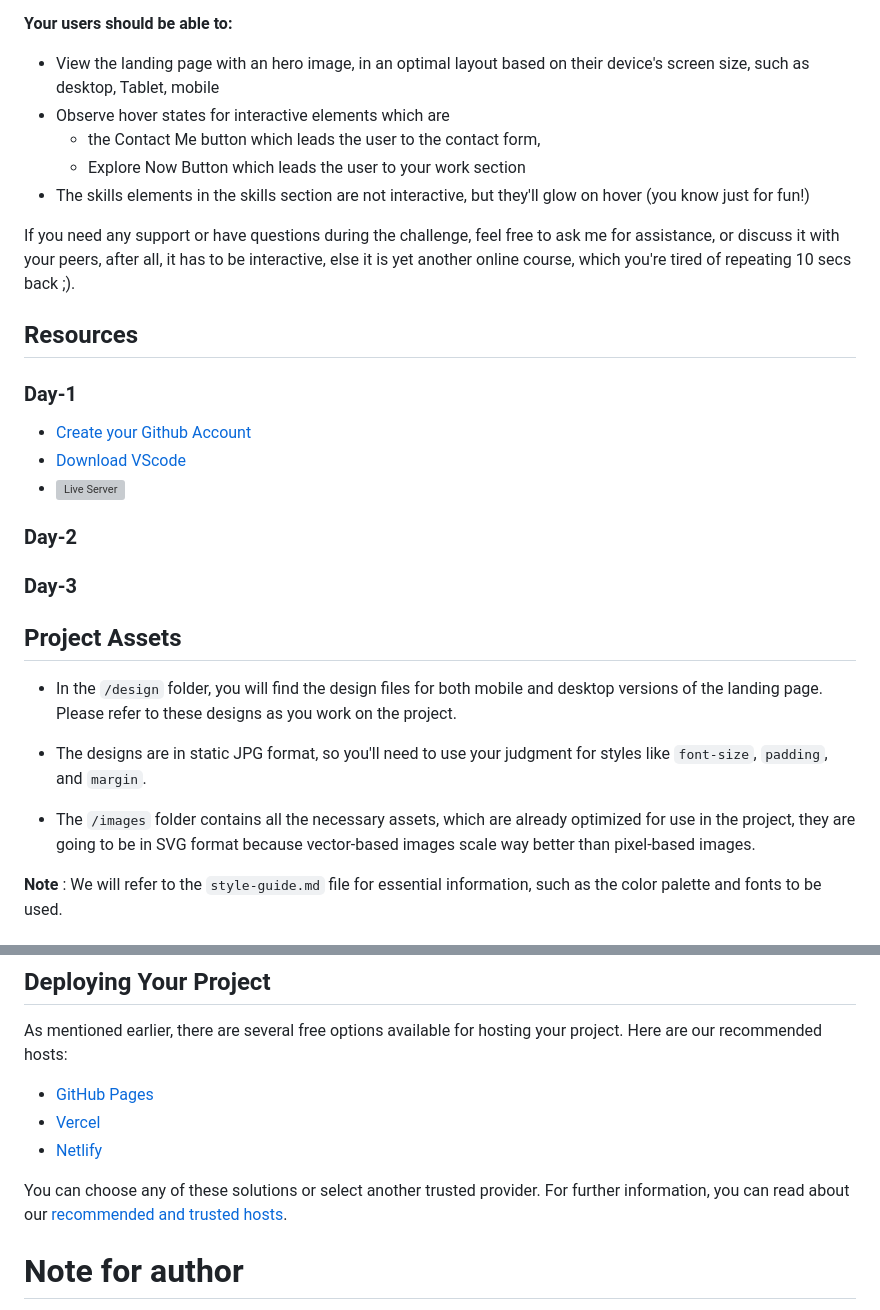
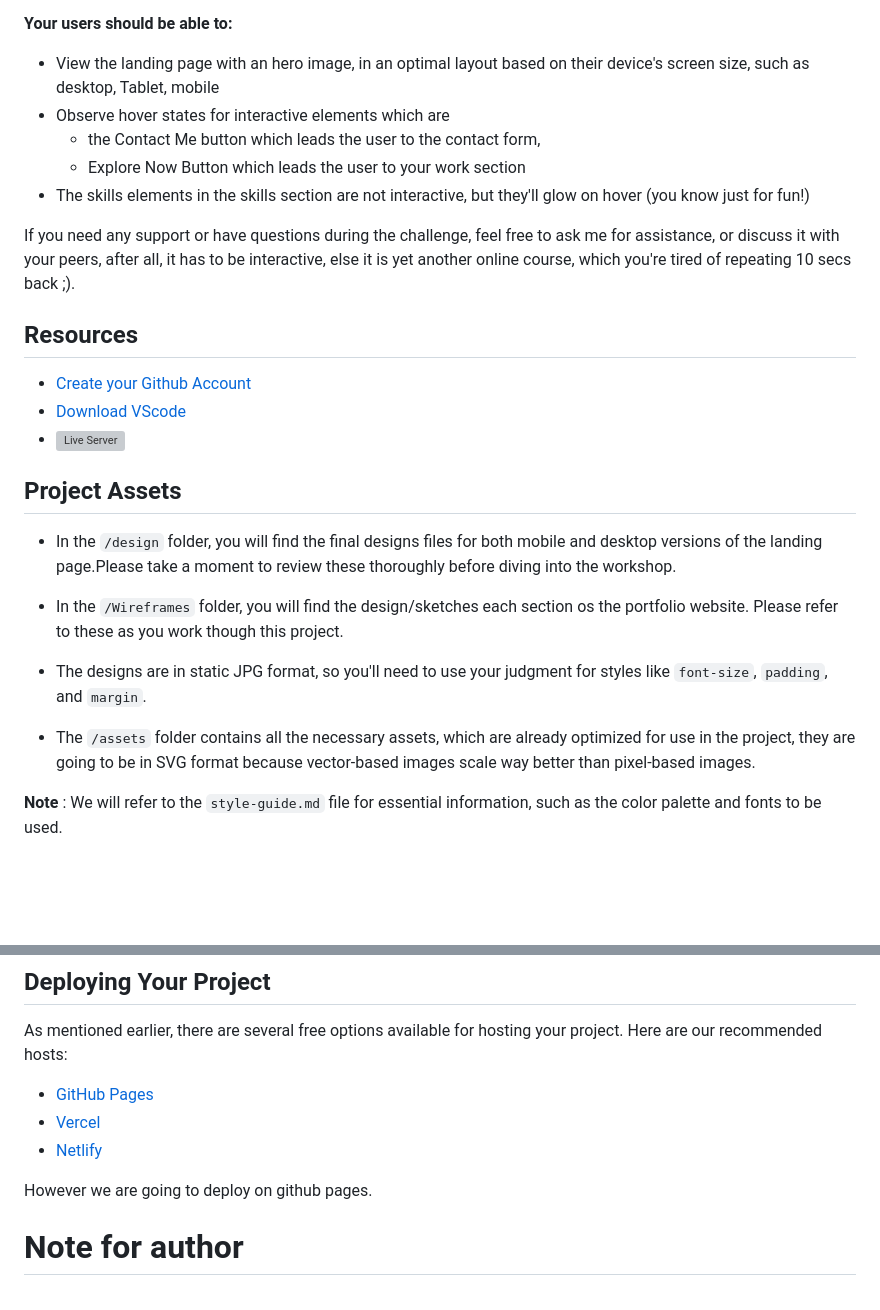
Before and after one commit to nis6/Portfolio-Landing-Page, a Markdown page: README.md, 2 parts joined by grey strips. Rendered like a GitHub page; blank space fills up the shorter version; grey boxes are pictures that could not be loaded.

```diff
--- a/README.md
+++ b/README.md
@@ -32,31 +53,27 @@ Your task is to build a personal portfolio landing page that closely matches the
 
 - View the landing page with an hero image, in an optimal layout based on their device's screen size, such as desktop, Tablet, mobile
 - Observe hover states for interactive elements which are
-    - the Contact Me button which leads the user to the contact form,
-    - Explore Now Button which leads the user to your work section
+  - the Contact Me button which leads the user to the contact form,
+  - Explore Now Button which leads the user to your work section
 - The skills elements in the skills section are not interactive, but they'll glow on hover (you know just for fun!)
 
 If you need any support or have questions during the challenge, feel free to ask me for assistance, or discuss it with your peers, after all, it has to be interactive, else it is yet another online course, which you're tired of repeating 10 secs back ;).
 
 ## Resources
 
-### Day-1
 - [Create your Github Account](https://github.com/)
 - [Download VScode](https://code.visualstudio.com/download)
 - ![Live Server](https://github.com/nis6/Portfolio-Landing-Page/assets/47380034/5a39b9c2-a507-4ac9-9728-75deb0130329)
 
-
-### Day-2
-
-### Day-3
-
 ## Project Assets
 
-- In the `/design` folder, you will find the design files for both mobile and desktop versions of the landing page. Please refer to these designs as you work on the project.
+- In the `/design` folder, you will find the final designs files for both mobile and desktop versions of the landing page.Please take a moment to review these thoroughly before diving into the workshop.
+
+- In the `/Wireframes` folder, you will find the design/sketches each section os the portfolio website. Please refer to these as you work though this project.
 
 - The designs are in static JPG format, so you'll need to use your judgment for styles like `font-size`, `padding`, and `margin`.
 
-- The `/images` folder contains all the necessary assets, which are already optimized for use in the project, they are going to be in SVG format because vector-based images scale way better than pixel-based images.
+- The `/assets` folder contains all the necessary assets, which are already optimized for use in the project, they are going to be in SVG format because vector-based images scale way better than pixel-based images.
 
 **Note** : We will refer to the `style-guide.md` file for essential information, such as the color palette and fonts to be used.
 
@@ -79,7 +96,7 @@ As mentioned earlier, there are several free options available for hosting your
 - [Vercel](https://vercel.com/)
 - [Netlify](https://www.netlify.com/)
 
-You can choose any of these solutions or select another trusted provider. For further information, you can read about our [recommended and trusted hosts](https://medium.com/frontend-mentor/frontend-mentor-trusted-hosting-providers-bf000dfebe).
+However we are going to deploy on github pages.
 
 # Note for author
 
```
Also changed, not shown: other parts of README.md (+25 -4 lines), style-guide.md (+30 -4 lines), Designs/Desktop preview.png (added), README-template.md (deleted), image.png (added).
